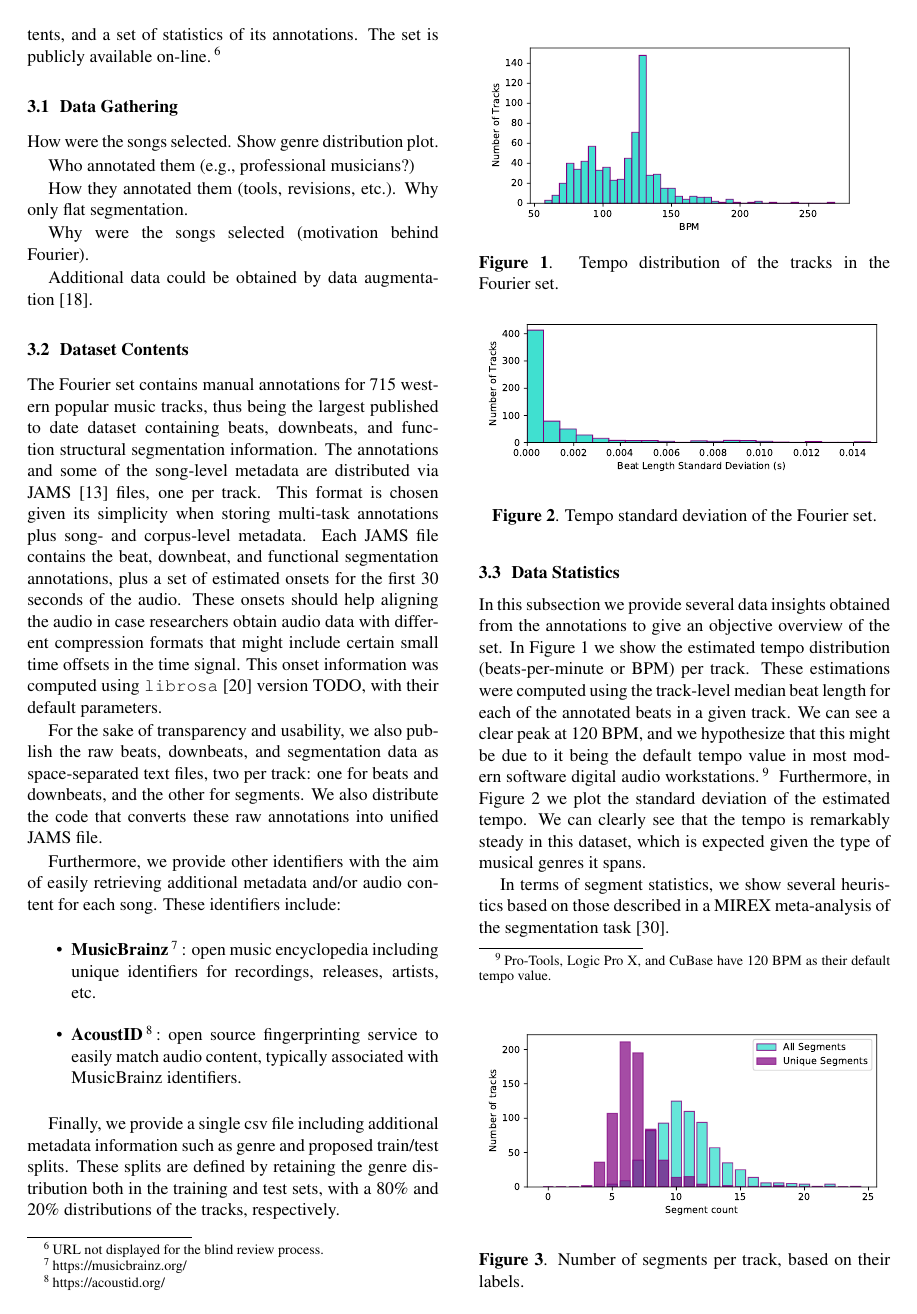
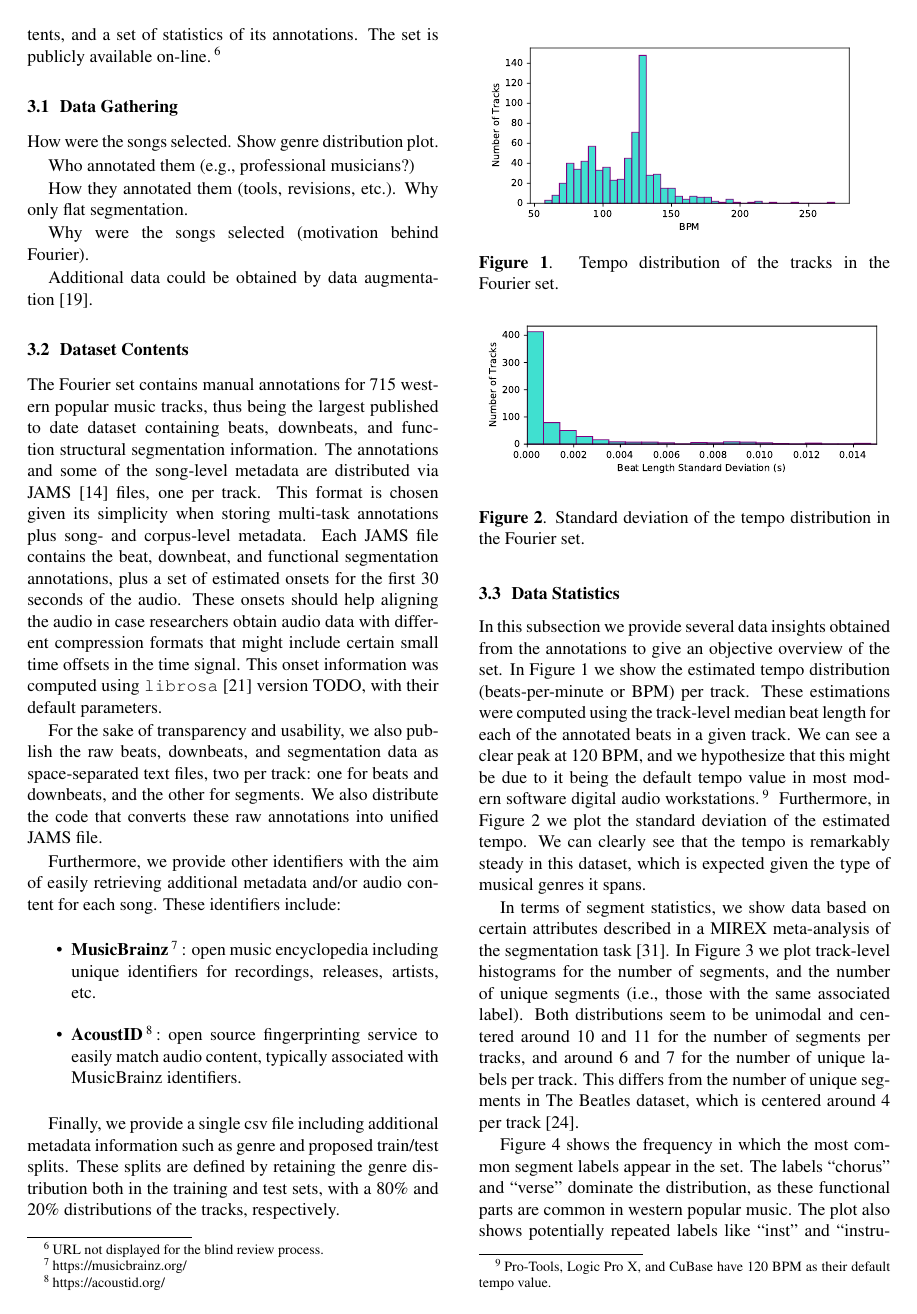
Before and after one commit to urinieto/dataset-submission19, a LaTeX paper (paper/ISMIR2019template.tex): page 3 of 6. Compiled offline with pdfLaTeX.

Commit message:
Working on the text for the data analysis

```diff
--- a/paper/ISMIR2019template.tex
+++ b/paper/ISMIR2019template.tex
@@ -196,11 +196,14 @@ We can clearly see that the tempo is remarkably steady in this dataset, which is
 
 \begin{figure}
     \centerline{\includegraphics[width=\columnwidth]{figs/BPM_std.pdf}}
-    \caption{Tempo standard deviation of the \setName~set.}
+    \caption{Standard deviation of the tempo distribution in the \setName~set.}
     \label{fig:BPM_std}
 \end{figure}
 
-In terms of segment statistics, we show several heuristics based on those described in a MIREX meta-analysis of the segmentation task~\cite{Smith2013}.
+In terms of segment statistics, we show data based on certain attributes described in a MIREX meta-analysis of the segmentation task~\cite{Smith2013}.
+In Figure~\ref{fig:segment_count} we plot track-level histograms for the number of segments, and the number of unique segments (i.e., those with the same associated label).
+Both distributions seem to be unimodal and centered around 10 and 11 for the number of segments per tracks, and around 6 and 7 for the number of unique labels per track.
+This differs from the number of unique segments in The Beatles dataset, which is centered around 4 per track~\cite{Nieto2014}.
 
 \begin{figure}
     \centerline{\includegraphics[width=\columnwidth]{figs/segment_label_count.pdf}}
@@ -208,3 +211,6 @@ In terms of segment statistics, we show several heuristics based on those descri
     \label{fig:segment_count}
 \end{figure}
 
+Figure~\ref{fig:seglabel_dist} shows the frequency in which the most common segment labels appear in the set.
+The labels ``chorus'' and ``verse'' dominate the distribution, as these functional parts are common in western popular music.
+The plot also shows potentially repeated labels like ``inst'' and ``instrumental.''
```
Also changed, not shown: paper/ISMIRtemplate.bib (+9 -0 lines), paper/figs/SegmentLabels_distribution.pdf, paper/figs/SegmentLength_distribution.pdf, paper/ISMIR2019template.tex (12 more changed lines).
